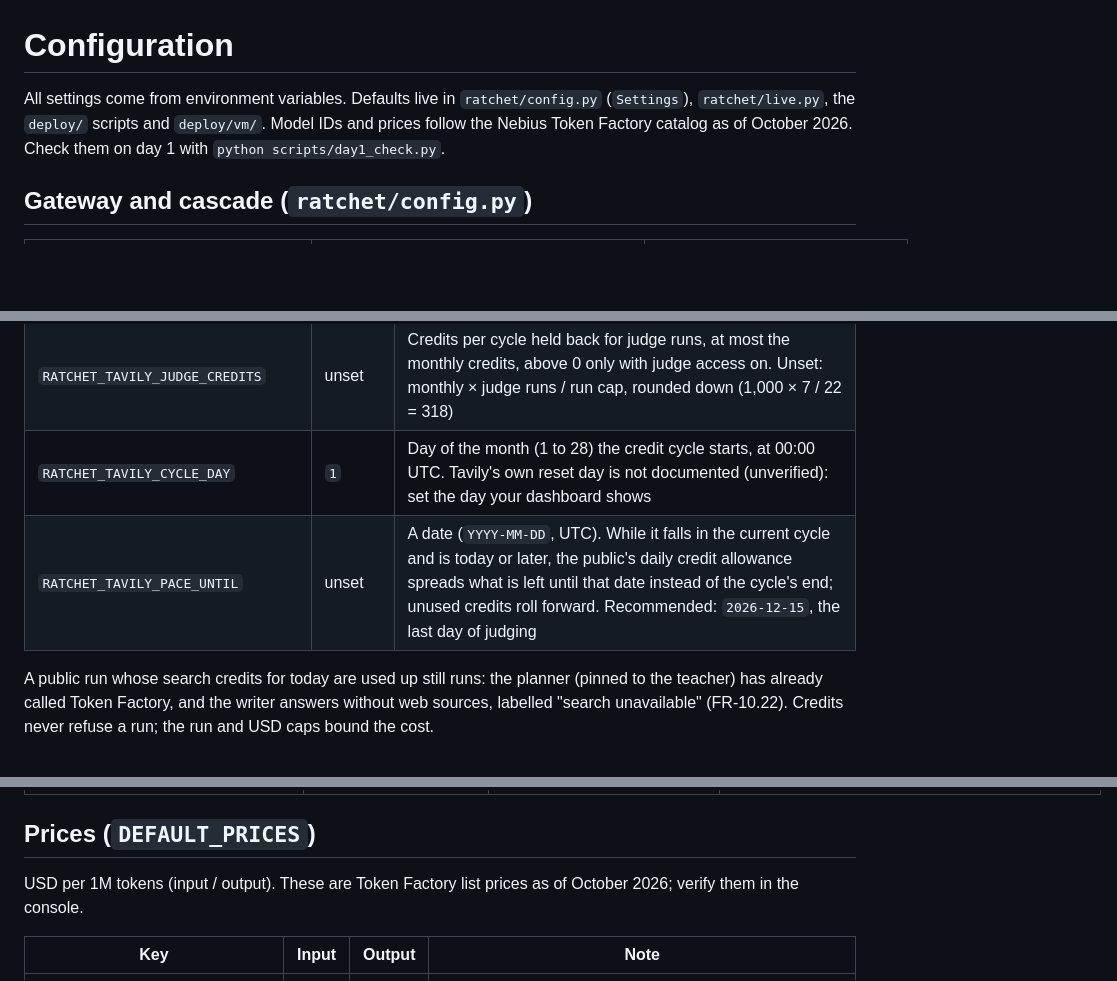
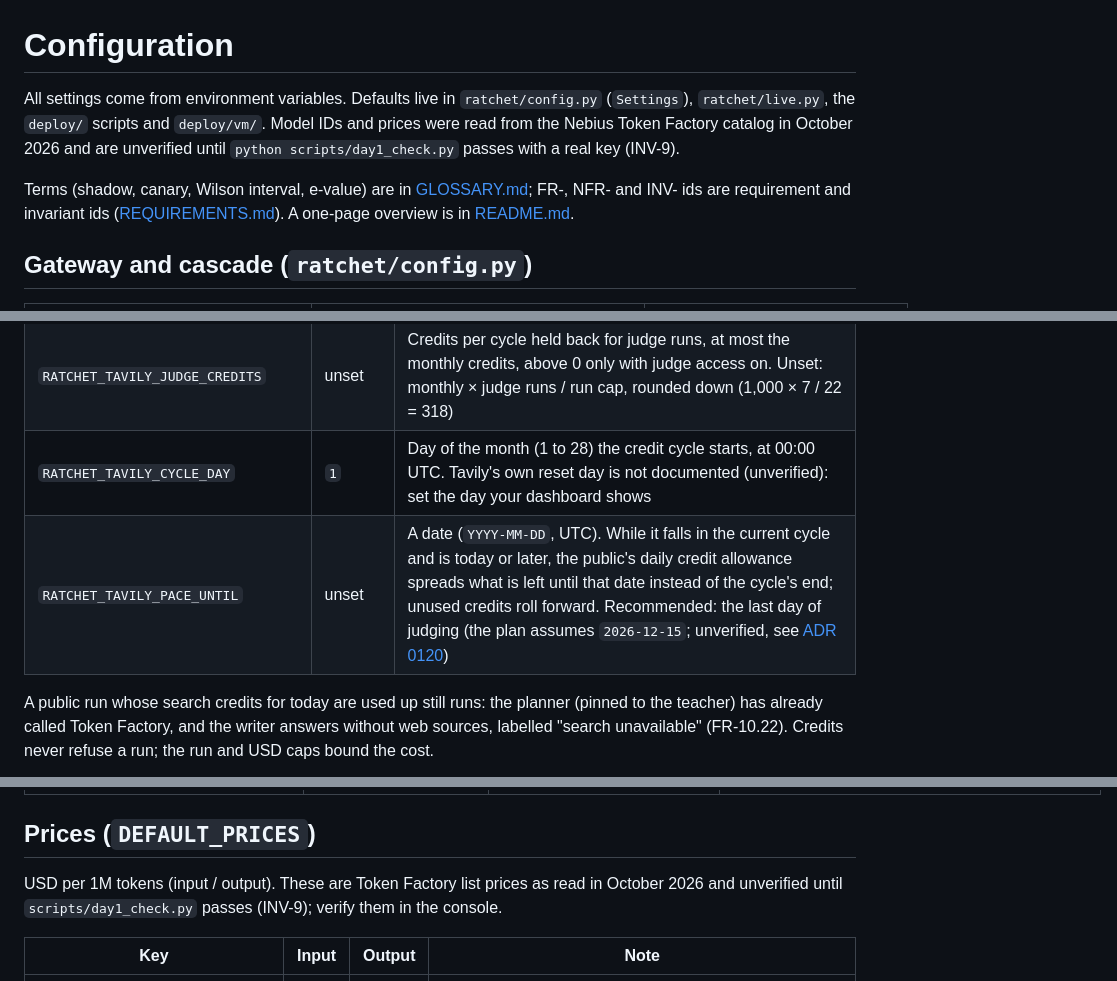
Before and after one commit to harshbhx/ratchet, a Markdown page: docs/CONFIGURATION.md, 3 parts joined by grey strips. Drawn GitHub-style; blank space fills up the shorter version.

Commit message:
Docs: CONFIGURATION headings, reserved table, wording

```diff
--- a/docs/CONFIGURATION.md
+++ b/docs/CONFIGURATION.md
@@ -1,6 +1,8 @@
 # Configuration
 
-All settings come from environment variables. Defaults live in `ratchet/config.py` (`Settings`), `ratchet/live.py`, the `deploy/` scripts and `deploy/vm/`. Model IDs and prices follow the Nebius Token Factory catalog as of October 2026. Check them on day 1 with `python scripts/day1_check.py`.
+All settings come from environment variables. Defaults live in `ratchet/config.py` (`Settings`), `ratchet/live.py`, the `deploy/` scripts and `deploy/vm/`. Model IDs and prices were read from the Nebius Token Factory catalog in October 2026 and are unverified until `python scripts/day1_check.py` passes with a real key (INV-9).
+
+Terms (shadow, canary, Wilson interval, e-value) are in [GLOSSARY.md](GLOSSARY.md); FR-, NFR- and INV- ids are requirement and invariant ids ([REQUIREMENTS.md](REQUIREMENTS.md)). A one-page overview is in [README.md](../README.md).
 
 ## Gateway and cascade (`ratchet/config.py`)
 
@@ -193,7 +195,7 @@ Read with `Settings.scout_policy()` in `Runtime.reset`; a bad value stops startu
 | `RATCHET_TAVILY_MONTHLY_CREDITS` | `0` | Tavily credits per cycle (the free plan gives 1,000 a month; the Nebius Builders Program may add more, unverified). `0` counts credits without a cap. A basic search costs 1 credit, an advanced one 2; the meter charges what Tavily reports in `usage.credits` |
 | `RATCHET_TAVILY_JUDGE_CREDITS` | unset | Credits per cycle held back for judge runs, at most the monthly credits, above 0 only with judge access on. Unset: monthly × judge runs / run cap, rounded down (1,000 × 7 / 22 = 318) |
 | `RATCHET_TAVILY_CYCLE_DAY` | `1` | Day of the month (1 to 28) the credit cycle starts, at 00:00 UTC. Tavily's own reset day is not documented (unverified): set the day your dashboard shows |
-| `RATCHET_TAVILY_PACE_UNTIL` | unset | A date (`YYYY-MM-DD`, UTC). While it falls in the current cycle and is today or later, the public's daily credit allowance spreads what is left until that date instead of the cycle's end; unused credits roll forward. Recommended: `2026-12-15`, the last day of judging |
+| `RATCHET_TAVILY_PACE_UNTIL` | unset | A date (`YYYY-MM-DD`, UTC). While it falls in the current cycle and is today or later, the public's daily credit allowance spreads what is left until that date instead of the cycle's end; unused credits roll forward. Recommended: the last day of judging (the plan assumes `2026-12-15`; unverified, see [ADR 0120](adr/0120-judge-access-and-a-persistent-scout-guard.md)) |
 
 A public run whose search credits for today are used up still runs: the planner (pinned to the teacher) has already called Token Factory, and the writer answers without web sources, labelled "search unavailable" (FR-10.22). Credits never refuse a run; the run and USD caps bound the cost.
 
@@ -332,7 +334,7 @@ Read only by `deploy/train_job.sh` and `deploy/student_endpoint.sh` on the machi
 
 ## Prices (`DEFAULT_PRICES`)
 
-USD per 1M tokens (input / output). These are Token Factory list prices as of October 2026; verify them in the console.
+USD per 1M tokens (input / output). These are Token Factory list prices as read in October 2026 and unverified until `scripts/day1_check.py` passes (INV-9); verify them in the console.
 
 | Key | Input | Output | Note |
 |---|---|---|---|
```
Also changed, not shown: other parts of docs/CONFIGURATION.md (+8 -8 lines).
